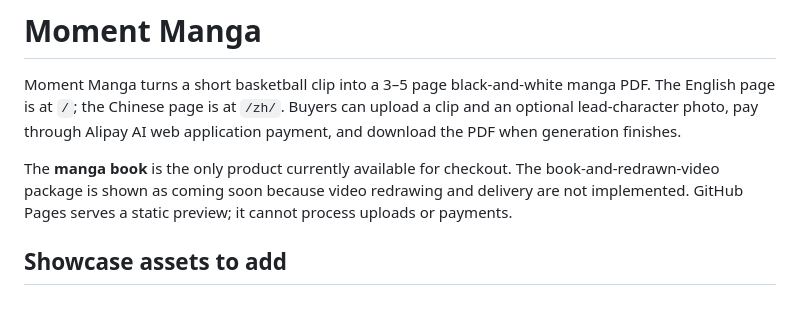
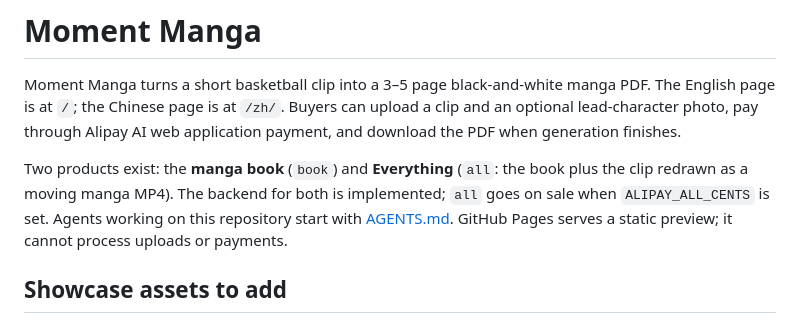
Before and after one commit to marinelj/moment-manga, a Markdown page: README.md, the part around the change. Rendered like a GitHub page.

```diff
--- a/README.md
+++ b/README.md
@@ -2,7 +2,7 @@
 
 Moment Manga turns a short basketball clip into a 3–5 page black-and-white manga PDF. The English page is at `/`; the Chinese page is at `/zh/`. Buyers can upload a clip and an optional lead-character photo, pay through Alipay AI web application payment, and download the PDF when generation finishes.
 
-The **manga book** is the only product currently available for checkout. The book-and-redrawn-video package is shown as coming soon because video redrawing and delivery are not implemented. GitHub Pages serves a static preview; it cannot process uploads or payments.
+Two products exist: the **manga book** (`book`) and **Everything** (`all`: the book plus the clip redrawn as a moving manga MP4). The backend for both is implemented; `all` goes on sale when `ALIPAY_ALL_CENTS` is set. Agents working on this repository start with [AGENTS.md](AGENTS.md). GitHub Pages serves a static preview; it cannot process uploads or payments.
 
 ## Showcase assets to add
 
```
Also changed, not shown: AGENTS.md (added, +65 -0 lines).
